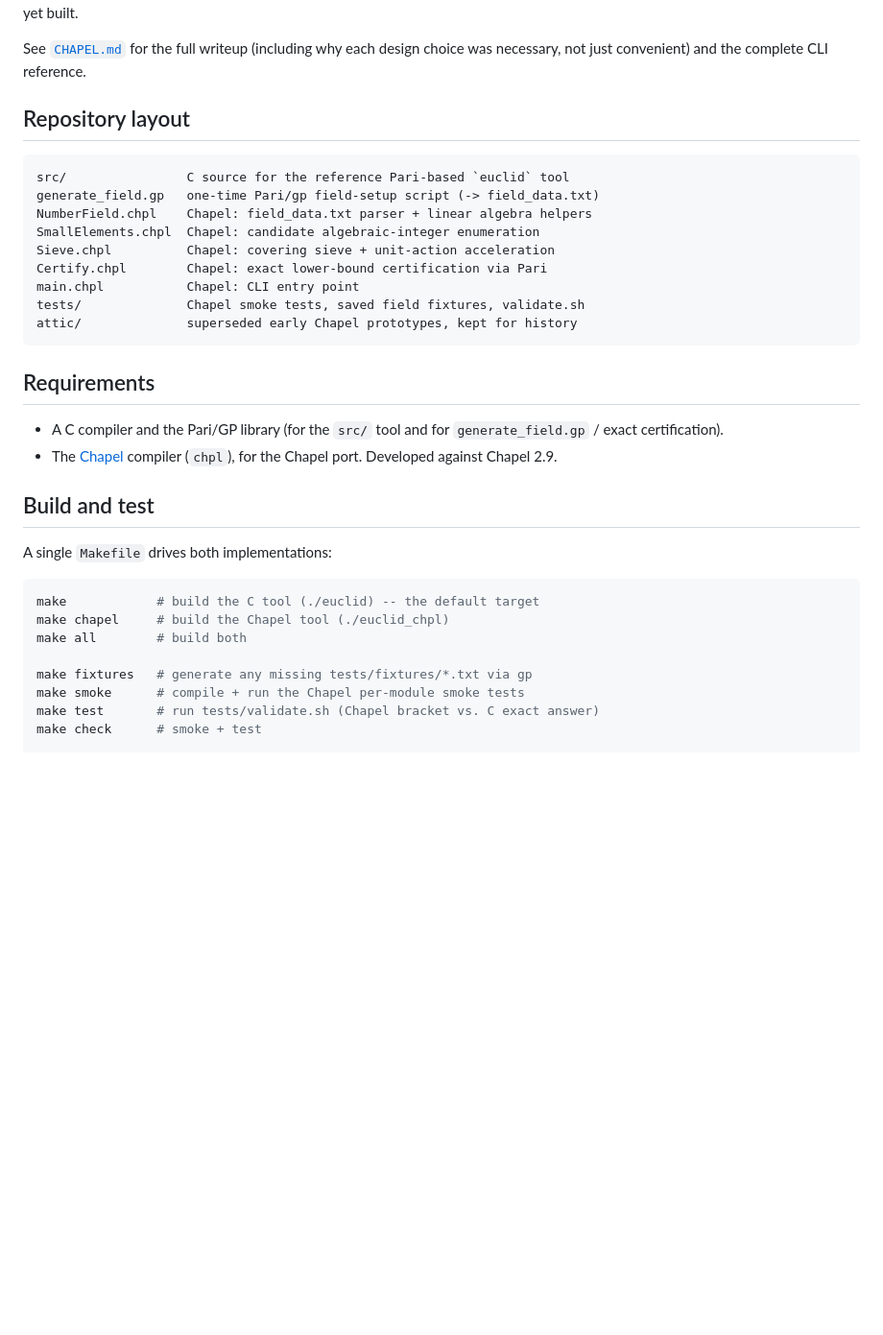
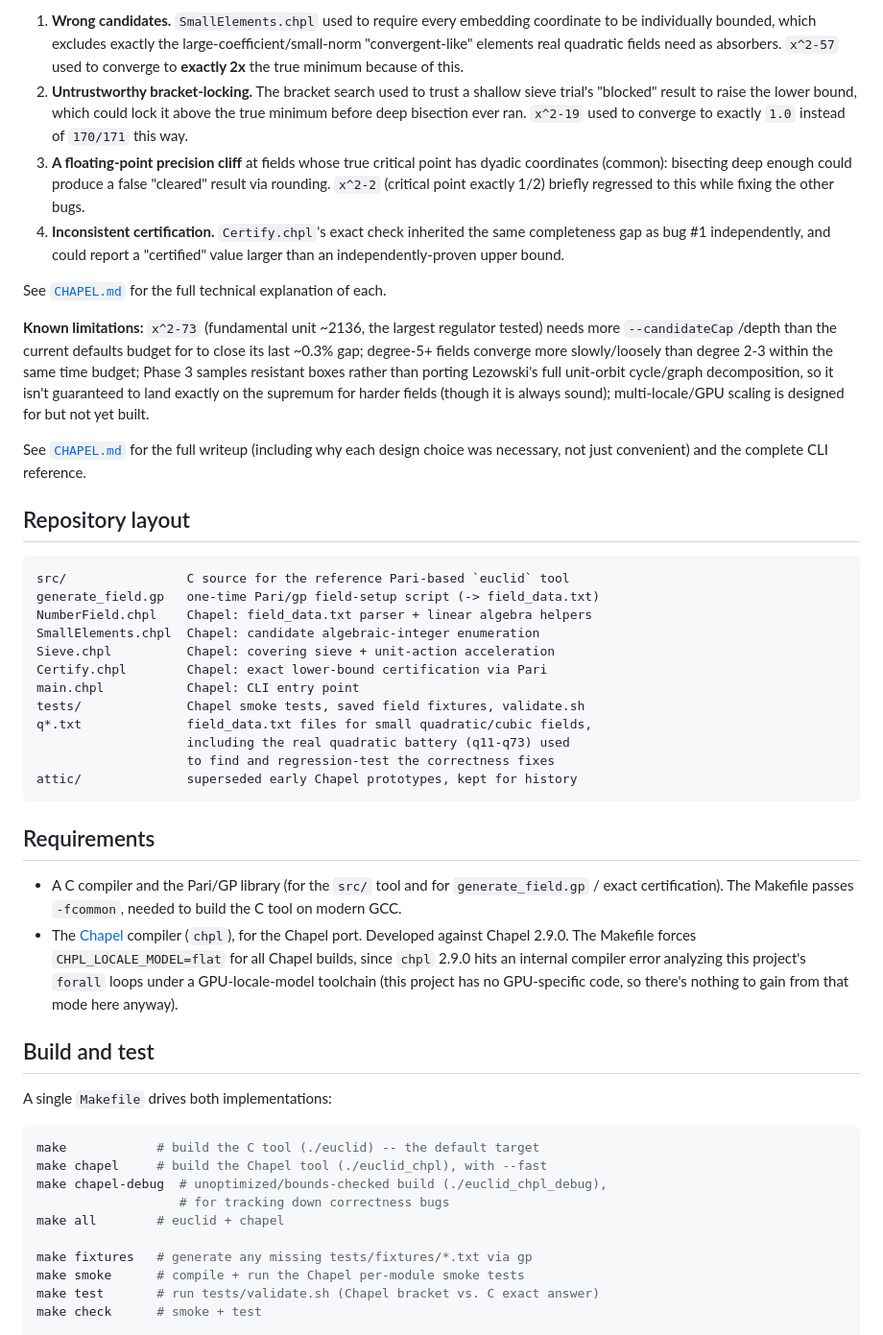
Before and after one commit to heconn1/newEuclid, a Markdown page: README.md, the part around one of its changes. Shown at 96% size. Rendered like a GitHub page; blank space fills up the shorter version.

````diff
--- a/README.md
+++ b/README.md
@@ -86,3 +106,30 @@ so it isn't guaranteed to land exactly on the supremum for harder fields
+1. **Wrong candidates.** `SmallElements.chpl` used to require every
+   embedding coordinate to be individually bounded, which excludes exactly
+   the large-coefficient/small-norm "convergent-like" elements real
+   quadratic fields need as absorbers. `x^2-57` used to converge to
+   **exactly 2x** the true minimum because of this.
+2. **Untrustworthy bracket-locking.** The bracket search used to trust a
+   shallow sieve trial's "blocked" result to raise the lower bound, which
+   could lock it above the true minimum before deep bisection ever ran.
+   `x^2-19` used to converge to exactly `1.0` instead of `170/171` this way.
+3. **A floating-point precision cliff** at fields whose true critical point
+   has dyadic coordinates (common): bisecting deep enough could produce a
+   false "cleared" result via rounding. `x^2-2` (critical point exactly
+   1/2) briefly regressed to this while fixing the other bugs.
+4. **Inconsistent certification.** `Certify.chpl`'s exact check inherited
+   the same completeness gap as bug #1 independently, and could report a
+   "certified" value larger than an independently-proven upper bound.
+
+See [`CHAPEL.md`](CHAPEL.md#bugs-found-and-fixed-during-this-battery) for
+the full technical explanation of each.
+
+**Known limitations:** `x^2-73` (fundamental unit ~2136, the largest
+regulator tested) needs more `--candidateCap`/depth than the current
+defaults budget for to close its last ~0.3% gap; degree-5+ fields converge
+more slowly/loosely than degree 2-3 within the same time budget; Phase 3
+samples resistant boxes rather than porting Lezowski's full unit-orbit
+cycle/graph decomposition, so it isn't guaranteed to land exactly on the
+supremum for harder fields (though it is always sound); multi-locale/GPU
 scaling is designed for but not yet built.
 
 See [`CHAPEL.md`](CHAPEL.md) for the full writeup (including why each
@@ -100,15 +147,23 @@ Sieve.chpl          Chapel: covering sieve + unit-action acceleration
 Certify.chpl        Chapel: exact lower-bound certification via Pari
 main.chpl           Chapel: CLI entry point
 tests/              Chapel smoke tests, saved field fixtures, validate.sh
+q*.txt              field_data.txt files for small quadratic/cubic fields,
+                    including the real quadratic battery (q11-q73) used
+                    to find and regression-test the correctness fixes
 attic/              superseded early Chapel prototypes, kept for history
 ```
 
 ## Requirements
 
 - A C compiler and the Pari/GP library (for the `src/` tool and for
-  `generate_field.gp` / exact certification).
+  `generate_field.gp` / exact certification). The Makefile passes
+  `-fcommon`, needed to build the C tool on modern GCC.
 - The [Chapel](https://chapel-lang.org/) compiler (`chpl`), for the Chapel
-  port. Developed against Chapel 2.9.
+  port. Developed against Chapel 2.9.0. The Makefile forces
+  `CHPL_LOCALE_MODEL=flat` for all Chapel builds, since `chpl` 2.9.0 hits
+  an internal compiler error analyzing this project's `forall` loops under
+  a GPU-locale-model toolchain (this project has no GPU-specific code, so
+  there's nothing to gain from that mode here anyway).
 
 ## Build and test
 
@@ -116,8 +171,10 @@ A single `Makefile` drives both implementations:
 
 ```sh
 make            # build the C tool (./euclid) -- the default target
-make chapel     # build the Chapel tool (./euclid_chpl)
-make all        # build both
+make chapel     # build the Chapel tool (./euclid_chpl), with --fast
+make chapel-debug  # unoptimized/bounds-checked build (./euclid_chpl_debug),
+                   # for tracking down correctness bugs
+make all        # euclid + chapel
 
 make fixtures   # generate any missing tests/fixtures/*.txt via gp
 make smoke      # compile + run the Chapel per-module smoke tests
````
Also changed, not shown: other parts of README.md (+49 -29 lines).
